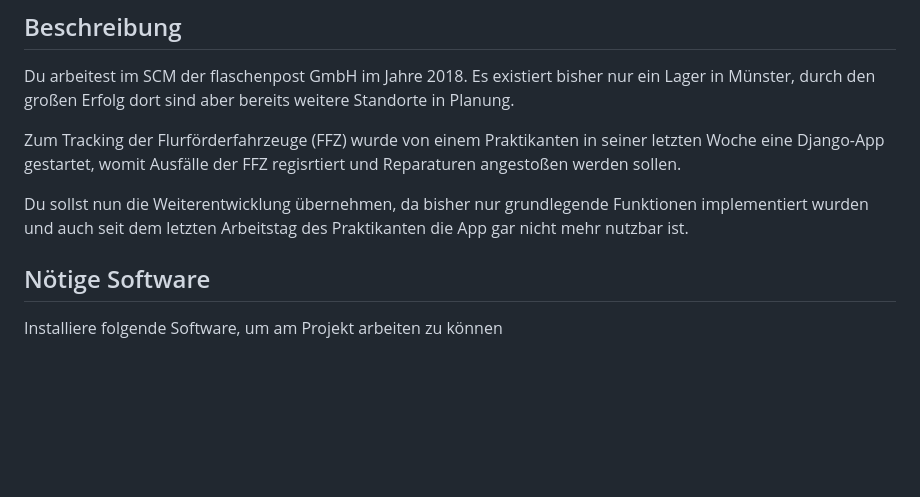
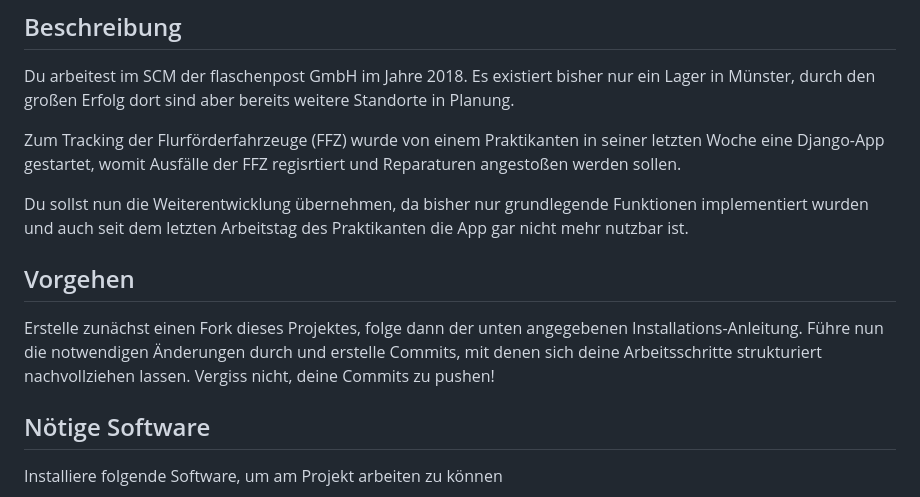
Before and after one commit to LuminousLynx/interview-theis, a Markdown page: README.md, the part around the change. GitHub-like rendering; blank space fills up the shorter version.

Commit message:
Specified README

```diff
--- a/README.md
+++ b/README.md
@@ -6,6 +6,11 @@ Du arbeitest im SCM der flaschenpost GmbH im Jahre 2018. Es existiert bisher nur
 Zum Tracking der Flurförderfahrzeuge (FFZ) wurde von einem Praktikanten in seiner letzten Woche eine Django-App gestartet, womit Ausfälle der FFZ regisrtiert und Reparaturen angestoßen werden sollen.
 
 Du sollst nun die Weiterentwicklung übernehmen, da bisher nur grundlegende Funktionen implementiert wurden und auch seit dem letzten Arbeitstag des Praktikanten die App gar nicht mehr nutzbar ist.
+
+## Vorgehen
+Erstelle zunächst einen Fork dieses Projektes, folge dann der unten angegebenen Installations-Anleitung.
+Führe nun die notwendigen Änderungen durch und erstelle Commits, mit denen sich deine Arbeitsschritte strukturiert nachvollziehen lassen.
+Vergiss nicht, deine Commits zu pushen!
 
 ## Nötige Software
 Installiere folgende Software, um am Projekt arbeiten zu können
```
